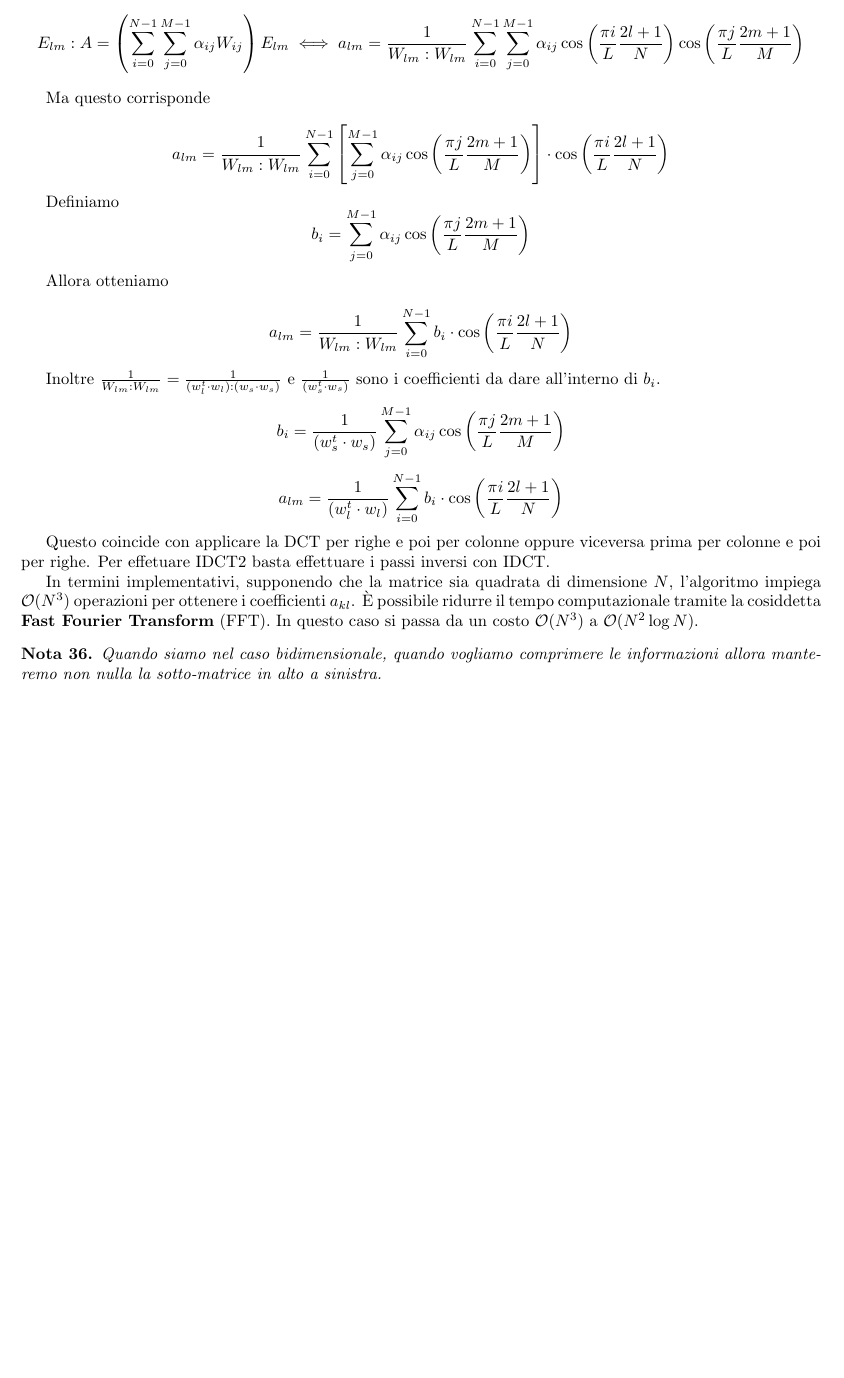
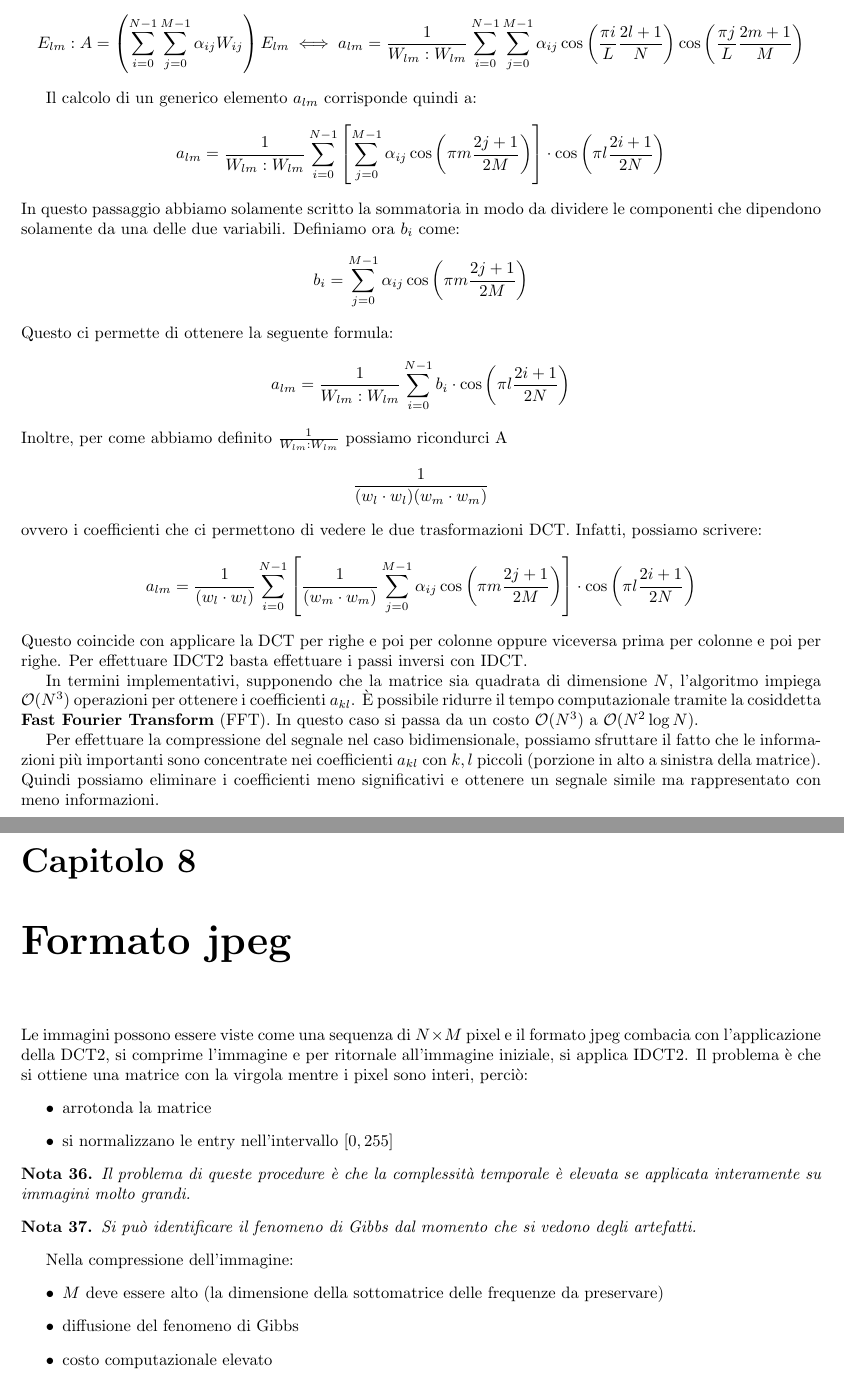
Before and after one commit to TommasoFerrario18/Appunti, a LaTeX book (1_anno/MCS/main.tex, which reads 1_anno/MCS/chapters/SerieFourier.tex, 1_anno/MCS/chapters/jpeg.tex): part of page 46 of 46 before the commit and two parts of pages 46 and 47 of 47 after it, the two joined at a grey line, cut so that both start at the same text, the shorter picture padded with empty space. Compiled offline with pdfLaTeX.

Commit message:
Correzioni varie

```diff
--- a/1_anno/MCS/chapters/SerieFourier.tex
+++ b/1_anno/MCS/chapters/SerieFourier.tex
@@ -1103,37 +1103,36 @@ i coefficienti nella base $E_{lm}$. Questo processo prende il nome di IDCT2.
     \iff a_{lm} = \frac{1}{W_{lm}:W_{lm}} \sum_{i=0}^{N-1}\sum_{j=0}^{M-1} \alpha_{ij} \cos \left(\frac{\pi i}{L}\frac{2l+1}{N}\right)\cos \left(\frac{\pi j}{L}\frac{2m+1}{M}\right)
 \end{equation*}
 
-Ma questo corrisponde
-
+Il calcolo di un generico elemento $a_{lm}$ corrisponde quindi a:
 \begin{equation*}
-    a_{lm} = \frac{1}{W_{lm}:W_{lm}} \sum_{i=0}^{N-1}\left[\sum_{j=0}^{M-1} \alpha_{ij} \cos \left(\frac{\pi j}{L}\frac{2m+1}{M}\right)\right]\cdot \cos \left(\frac{\pi i}{L}\frac{2l+1}{N}\right)
+    a_{lm} = \frac{1}{W_{lm}:W_{lm}} \sum_{i=0}^{N-1}\left[\sum_{j=0}^{M-1}
+        \alpha_{ij} \cos \left(\pi m \frac{2j+1}{2M}\right)\right]\cdot \cos \left(\pi l
+    \frac{2i+1}{2N}\right)
 \end{equation*}
-
-Definiamo
+In questo passaggio abbiamo solamente scritto la sommatoria in modo da
+dividere le componenti che dipendono solamente da una delle due variabili.
+Definiamo ora $b_i$ come:
 \begin{equation*}
-    b_i = \sum_{j=0}^{M-1} \alpha_{ij} \cos \left(\frac{\pi j}{L}\frac{2m+1}{M}\right)
+    b_i = \sum_{j=0}^{M-1} \alpha_{ij} \cos \left(\pi m \frac{2j+1}{2M}\right)
 \end{equation*}
-
-Allora otteniamo
-
+Questo ci permette di ottenere la seguente formula:
 \begin{equation*}
-    a_{lm} = \frac{1}{W_{lm}:W_{lm}} \sum_{i=0}^{N-1}b_i\cdot \cos \left(\frac{\pi i}{L}\frac{2l+1}{N}\right)
+    a_{lm} = \frac{1}{W_{lm}:W_{lm}} \sum_{i=0}^{N-1}b_i\cdot \cos \left(\pi l \frac{2i+1}{2N}\right)
 \end{equation*}
-
-Inoltre $\frac{1}{W_{lm}:W_{lm}}  = \frac{1}{(w_{l}^t\cdot w_l):(w_{s}\cdot w_s)}$
-e $\frac{1}{(w_{s}^t\cdot w_s)}$ sono i coefficienti da dare all'interno di $b_i$.
-
+Inoltre, per come abbiamo definito $\frac{1}{W_{lm}:W_{lm}}$ possiamo ricondurci A
 \begin{equation*}
-    b_i = \frac{1}{(w_{s}^t\cdot w_s)} \sum_{j=0}^{M-1} \alpha_{ij} \cos \left(\frac{\pi j}{L}\frac{2m+1}{M}\right)
+    \frac{1}{(w_{l}\cdot w_l)(w_{m}\cdot w_m)}
 \end{equation*}
-
+ovvero i coefficienti che ci permettono di vedere le due trasformazioni DCT. Infatti,
+possiamo scrivere:
 \begin{equation*}
-    a_{lm} = \frac{1}{(w_{l}^t\cdot w_l)} \sum_{i=0}^{N-1}b_i\cdot \cos \left(\frac{\pi i}{L}\frac{2l+1}{N}\right)
+    a_{lm} = \frac{1}{(w_{l}\cdot w_l)} \sum_{i=0}^{N-1}\left[ \frac{1}{(w_m\cdot
+            w_m)}\sum_{j=0}^{M-1} \alpha_{ij} \cos \left(\pi m \frac{2j+1}{2M}\right)\right]
+    \cdot \cos \left(\pi l \frac{2i+1}{2N}\right)
 \end{equation*}
-
 Questo coincide con applicare la DCT per righe e poi per colonne oppure viceversa
-prima per colonne e poi per righe. Per effetuare IDCT2 basta effettuare i passi inversi
-con IDCT.
+prima per colonne e poi per righe. Per effettuare IDCT2 basta effettuare i passi
+inversi con IDCT.
 
 In termini implementativi, supponendo che la matrice sia quadrata di dimensione
 $N$, l'algoritmo impiega $\mathcal{O}(N^3)$ operazioni per ottenere i coefficienti
@@ -1141,7 +1140,8 @@ $a_{kl}$. È possibile ridurre il tempo computazionale tramite la cosiddetta
 \textbf{Fast Fourier Transform} (FFT). In questo caso si passa da un costo
 $\mathcal{O}(N^3)$ a $\mathcal{O}(N^2 \log N)$.
 
-\begin{nota}
-    Quando siamo nel caso bidimensionale, quando vogliamo comprimere le informazioni
-    allora manteremo non nulla la sotto-matrice in alto a sinistra.
-\end{nota}
+Per effettuare la compressione del segnale nel caso bidimensionale, possiamo
+sfruttare il fatto che le informazioni più importanti sono concentrate nei
+coefficienti $a_{kl}$ con $k,l$ piccoli (porzione in alto a sinistra della matrice).
+Quindi possiamo eliminare i coefficienti meno significativi e ottenere un segnale
+simile ma rappresentato con meno informazioni.
--- /dev/null
+++ b/1_anno/MCS/chapters/jpeg.tex
@@ -0,0 +1,26 @@
+\chapter{Formato jpeg}
+Le immagini possono essere viste come una sequenza di $N \times M$ pixel e
+il formato jpeg combacia con l'applicazione della DCT2, si comprime l'immagine
+e per ritornale all'immagine iniziale, si applica IDCT2. Il problema è che si ottiene
+una matrice con la virgola mentre i pixel sono interi, perciò:
+\begin{itemize}
+    \item arrotonda la matrice
+    \item si normalizzano le entry nell'intervallo $[0,255]$
+\end{itemize}
+
+\begin{nota}
+    Il problema di queste procedure è che la complessità temporale è elevata se
+    applicata interamente su immagini molto grandi.
+\end{nota}
+
+\begin{nota}
+    Si può identificare il fenomeno di Gibbs dal momento che si vedono degli artefatti.
+\end{nota}
+
+Nella compressione dell'immagine:
+\begin{itemize}
+    \item $M$ deve essere alto (la dimensione della sottomatrice delle frequenze
+    da preservare)
+    \item diffusione del fenomeno di Gibbs
+    \item costo computazionale elevato
+\end{itemize}
```
Also changed, not shown: 1_anno/AD/chapters/LLM.tex (+18 -18 lines), 1_anno/MCS/main.tex (+1 -0 lines), 1_anno/MPPD/chapters/jpeg.tex (deleted, +0 -26 lines), 1_anno/MCS/chapters/tmp.tex (deleted).
